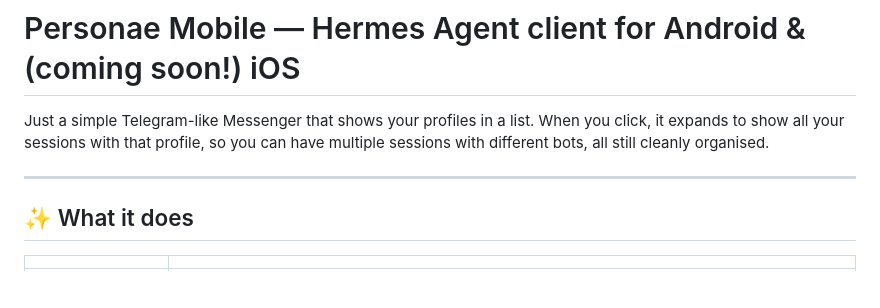
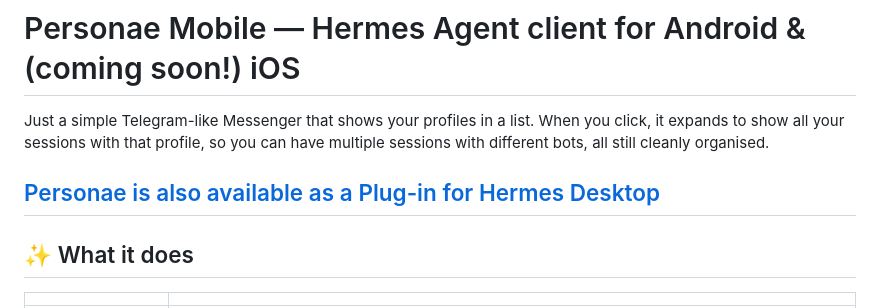
Before and after one commit to SmoothMarx/personae-mobile, a Markdown page: README.md, the part around the change. Rendered like a GitHub page; blank space fills up the shorter version.

Commit message:
Update README with link to Hermes Desktop Plug-in
Added link to Personae Plug-in for Hermes Desktop.

```diff
--- a/README.md
+++ b/README.md
@@ -6,6 +6,7 @@
 
 Just a simple Telegram-like Messenger that shows your profiles in a list. When you click, it expands to show all your sessions with that profile, so you can have multiple sessions with different bots, all still cleanly organised.
 
+<a href="https://github.com/SmoothMarx/personae">Personae is also available as a Plug-in for Hermes Desktop</a>
 ---
 
 ## ✨ What it does
```
